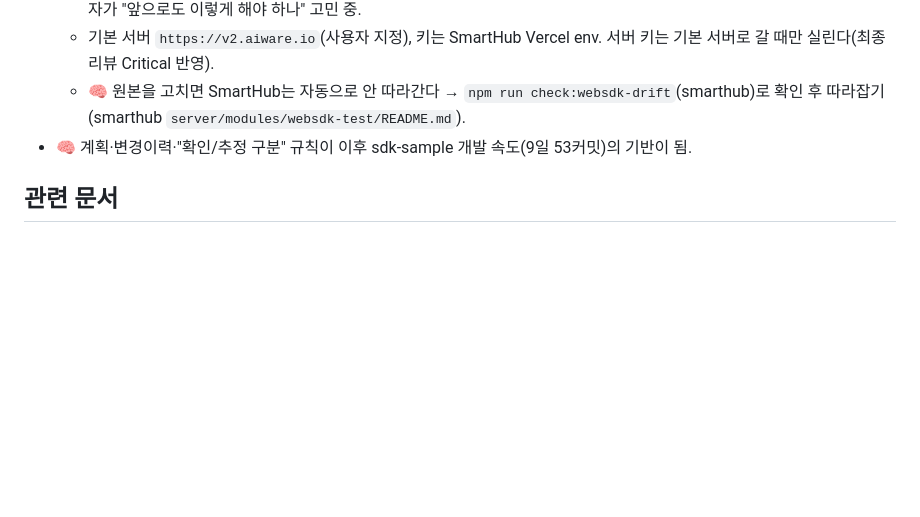
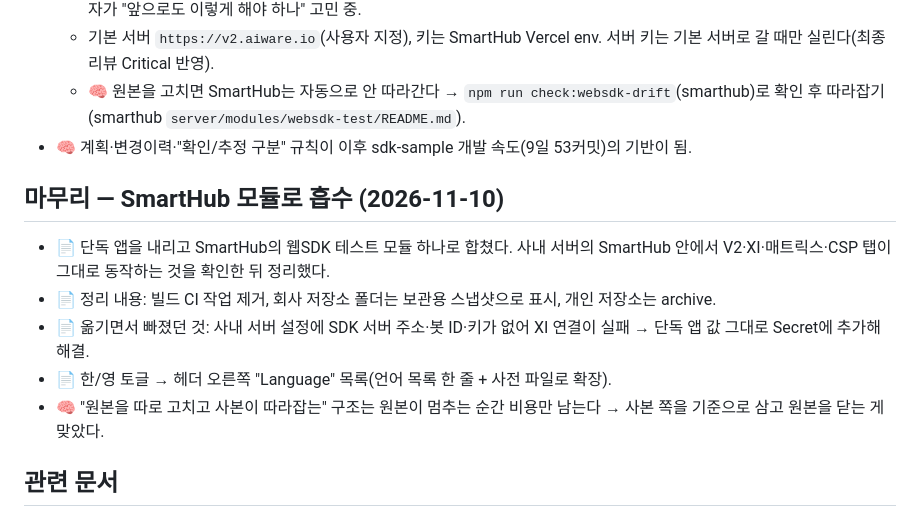
Before and after one commit to qtw9723/sj-wiki, a Markdown page: wiki/websdk-test.md, the part around the change. GitHub-like rendering; blank space fills up the shorter version.

Commit message:
websdk-test: SmartHub 모듈로 흡수·정리 기록

```diff
--- a/wiki/websdk-test.md
+++ b/wiki/websdk-test.md
@@ -62,5 +62,12 @@ updated: 2026-11-04
   - 🧠 원본을 고치면 SmartHub는 자동으로 안 따라간다 → `npm run check:websdk-drift`(smarthub)로 확인 후 따라잡기(smarthub `server/modules/websdk-test/README.md`).
 - 🧠 계획·변경이력·"확인/추정 구분" 규칙이 이후 sdk-sample 개발 속도(9일 53커밋)의 기반이 됨.
 
+## 마무리 — SmartHub 모듈로 흡수 (2026-11-10)
+- 📄 단독 앱을 내리고 SmartHub의 웹SDK 테스트 모듈 하나로 합쳤다. 사내 서버의 SmartHub 안에서 V2·XI·매트릭스·CSP 탭이 그대로 동작하는 것을 확인한 뒤 정리했다.
+- 📄 정리 내용: 빌드 CI 작업 제거, 회사 저장소 폴더는 보관용 스냅샷으로 표시, 개인 저장소는 archive.
+- 📄 옮기면서 빠졌던 것: 사내 서버 설정에 SDK 서버 주소·봇 ID·키가 없어 XI 연결이 실패 → 단독 앱 값 그대로 Secret에 추가해 해결.
+- 📄 한/영 토글 → 헤더 오른쪽 "Language" 목록(언어 목록 한 줄 + 사전 파일로 확장).
+- 🧠 "원본을 따로 고치고 사본이 따라잡는" 구조는 원본이 멈추는 순간 비용만 남는다 → 사본 쪽을 기준으로 삼고 원본을 닫는 게 맞았다.
+
 ## 관련 문서
 - [[sdk-sample]] · [[delivery-smarthub]] · [[CogInsight-Generator]] · [[사내-k8s-배포-CI-CD-구축]] · [[Kubernetes-기초]] · [[프로젝트-포트폴리오]] · [[내-프로필]]
```
